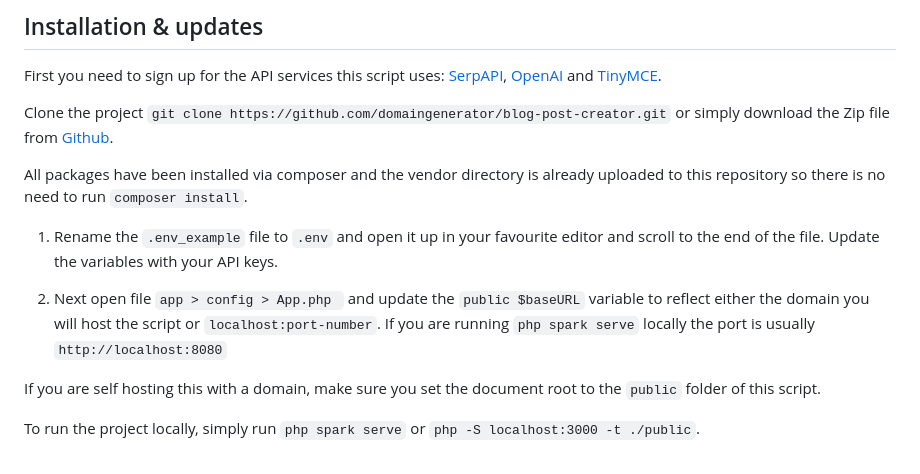
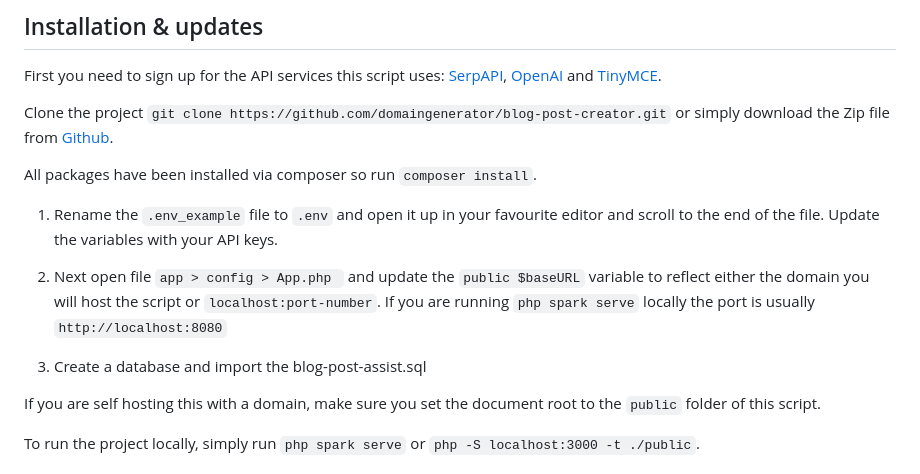
Before and after one commit to tbobker123/Blog-Post-Assist, a Markdown page: README.md, the part around one of its changes. Rendered like a GitHub page.

````diff
--- a/README.md
+++ b/README.md
@@ -29,11 +30,12 @@ First you need to sign up for the API services this script uses: [SerpAPI](https
 
 Clone the project ```git clone https://github.com/domaingenerator/blog-post-creator.git``` or simply download the Zip file from [Github](https://github.com/domaingenerator/blog-post-creator/).
 
-All packages have been installed via composer and the vendor directory is already uploaded to this repository so there is no need to run ```composer install```.
+All packages have been installed via composer so run ```composer install```.
 
 1. Rename the ```.env_example``` file to ```.env``` and open it up in your favourite editor and scroll to the end of the file. Update the variables with your API keys.
 
 2. Next open file ```app > config > App.php ``` and update the ```public $baseURL``` variable to reflect either the domain you will host the script or ```localhost:port-number```. If you are running ```php spark serve``` locally the port is usually ```http://localhost:8080```
+3. Create a database and import the blog-post-assist.sql
 
 If you are self hosting this with a domain, make sure you set the document root to the ```public``` folder of this script.
 
````
Also changed, not shown: other parts of README.md (+5 -4 lines).
